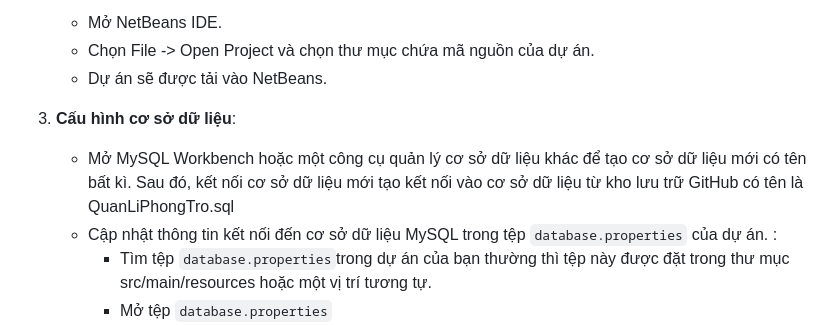
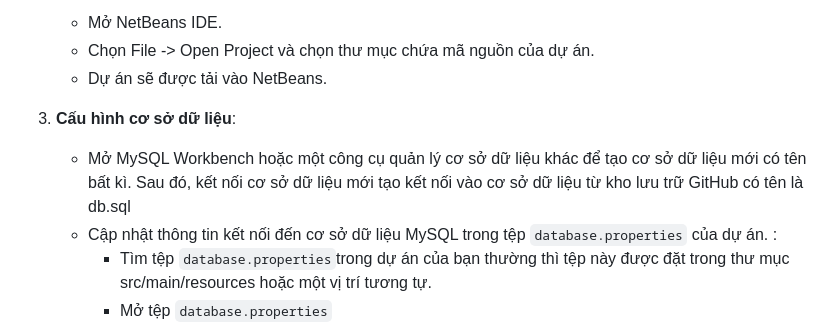
Before and after one commit to HuynhMinhHoang/DoAn_QuanLyPhongMachTu_JAVA, a Markdown page: README.md, the part around the change. GitHub-like rendering.

```diff
--- a/README.md
+++ b/README.md
@@ -26,7 +26,7 @@
    - Dự án sẽ được tải vào NetBeans.
 
 3. **Cấu hình cơ sở dữ liệu**:
-   - Mở MySQL Workbench hoặc một công cụ quản lý cơ sở dữ liệu khác để tạo cơ sở dữ liệu mới có tên bất kì. Sau đó, kết nối cơ sở dữ liệu mới tạo kết nối vào cơ sở dữ liệu từ kho lưu trữ GitHub có tên là QuanLiPhongTro.sql
+   - Mở MySQL Workbench hoặc một công cụ quản lý cơ sở dữ liệu khác để tạo cơ sở dữ liệu mới có tên bất kì. Sau đó, kết nối cơ sở dữ liệu mới tạo kết nối vào cơ sở dữ liệu từ kho lưu trữ GitHub có tên là db.sql
    - Cập nhật thông tin kết nối đến cơ sở dữ liệu MySQL trong tệp `database.properties` của dự án. :
       - Tìm tệp `database.properties`trong dự án của bạn thường thì tệp này được đặt trong thư mục src/main/resources hoặc một vị trí tương tự.
       - Mở tệp `database.properties`
```
